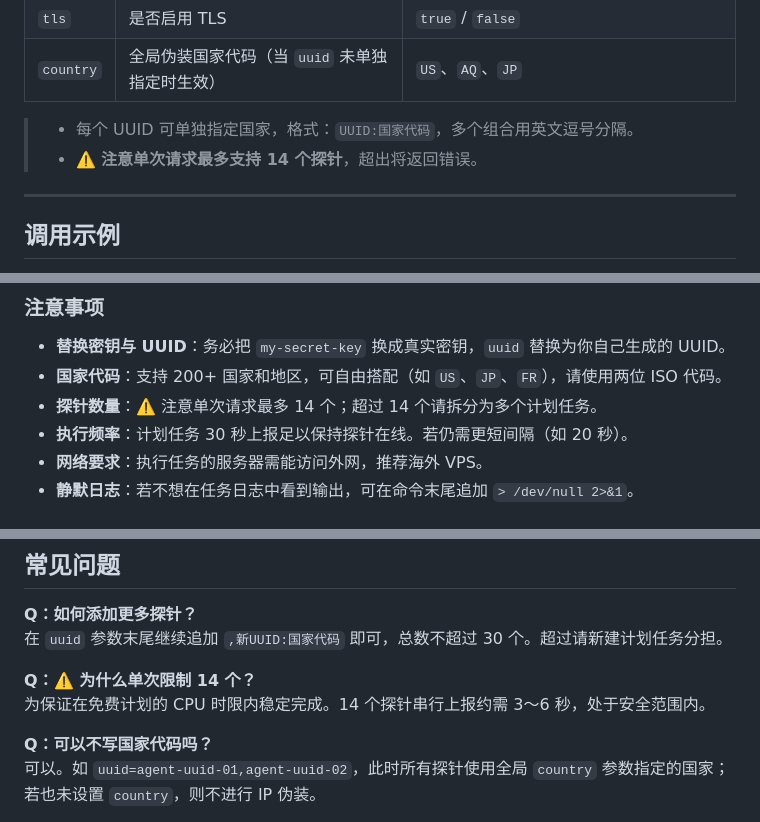
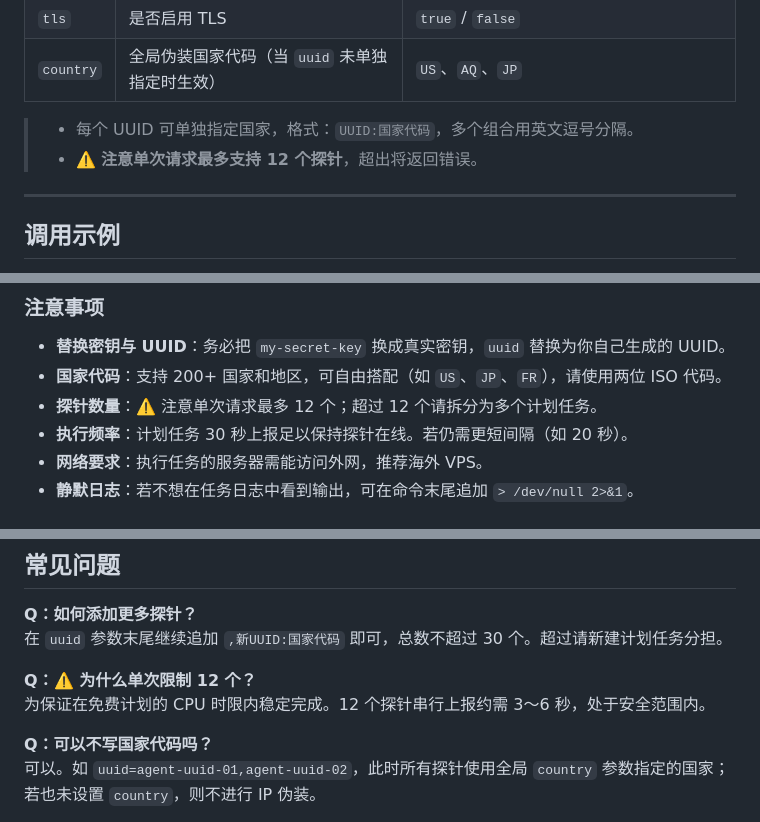
Before and after one commit to oyz8/Disguised-probe, a Markdown page: README.md, 3 parts joined by grey strips. Drawn GitHub-style.

```diff
--- a/README.md
+++ b/README.md
@@ -20,7 +20,7 @@
 | `country` | 全局伪装国家代码（当 `uuid` 未单独指定时生效） | `US`、`AQ`、`JP` |
 
 > - 每个 UUID 可单独指定国家，格式：`UUID:国家代码`，多个组合用英文逗号分隔。
-> - ⚠️ **注意单次请求最多支持 14 个探针**，超出将返回错误。
+> - ⚠️ **注意单次请求最多支持 12 个探针**，超出将返回错误。
 
 ---
 
@@ -103,7 +103,7 @@ wait
 
 - **替换密钥与 UUID**：务必把 `my-secret-key` 换成真实密钥，`uuid` 替换为你自己生成的 UUID。
 - **国家代码**：支持 200+ 国家和地区，可自由搭配（如 `US`、`JP`、`FR`），请使用两位 ISO 代码。
-- **探针数量**：⚠️ 注意单次请求最多 14 个；超过 14 个请拆分为多个计划任务。
+- **探针数量**：⚠️ 注意单次请求最多 12 个；超过 12 个请拆分为多个计划任务。
 - **执行频率**：计划任务 30 秒上报足以保持探针在线。若仍需更短间隔（如 20 秒）。
 - **网络要求**：执行任务的服务器需能访问外网，推荐海外 VPS。
 - **静默日志**：若不想在任务日志中看到输出，可在命令末尾追加 `> /dev/null 2>&1`。
@@ -140,8 +140,8 @@ wait
 **Q：如何添加更多探针？**
 在 `uuid` 参数末尾继续追加 `,新UUID:国家代码` 即可，总数不超过 30 个。超过请新建计划任务分担。
 
-**Q：⚠️ 为什么单次限制 14 个？**
-为保证在免费计划的 CPU 时限内稳定完成。14 个探针串行上报约需 3～6 秒，处于安全范围内。
+**Q：⚠️ 为什么单次限制 12 个？**
+为保证在免费计划的 CPU 时限内稳定完成。12 个探针串行上报约需 3～6 秒，处于安全范围内。
 
 **Q：可以不写国家代码吗？**
 可以。如 `uuid=agent-uuid-01,agent-uuid-02`，此时所有探针使用全局 `country` 参数指定的国家；若也未设置 `country`，则不进行 IP 伪装。
```
